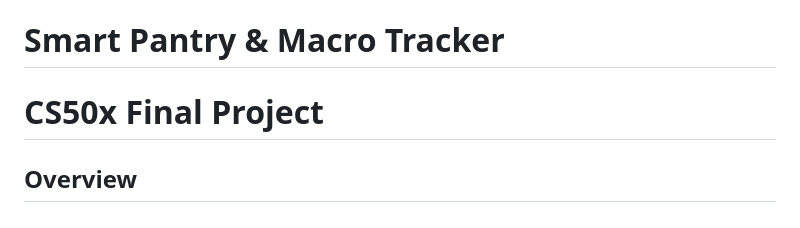
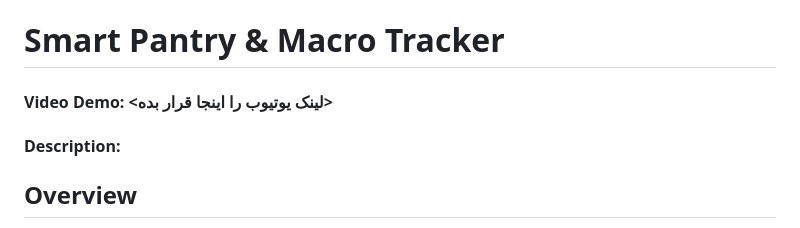
Before and after one commit to Alipy6/Smart-Pantry, a Markdown page: README.md, the part around the change. Rendered like a GitHub page.

```diff
--- a/README.md
+++ b/README.md
@@ -1,5 +1,6 @@
 # Smart Pantry & Macro Tracker
-# CS50x Final Project
+#### Video Demo: <لینک یوتیوب را اینجا قرار بده>
+#### Description:
 
 ## Overview
 
```
